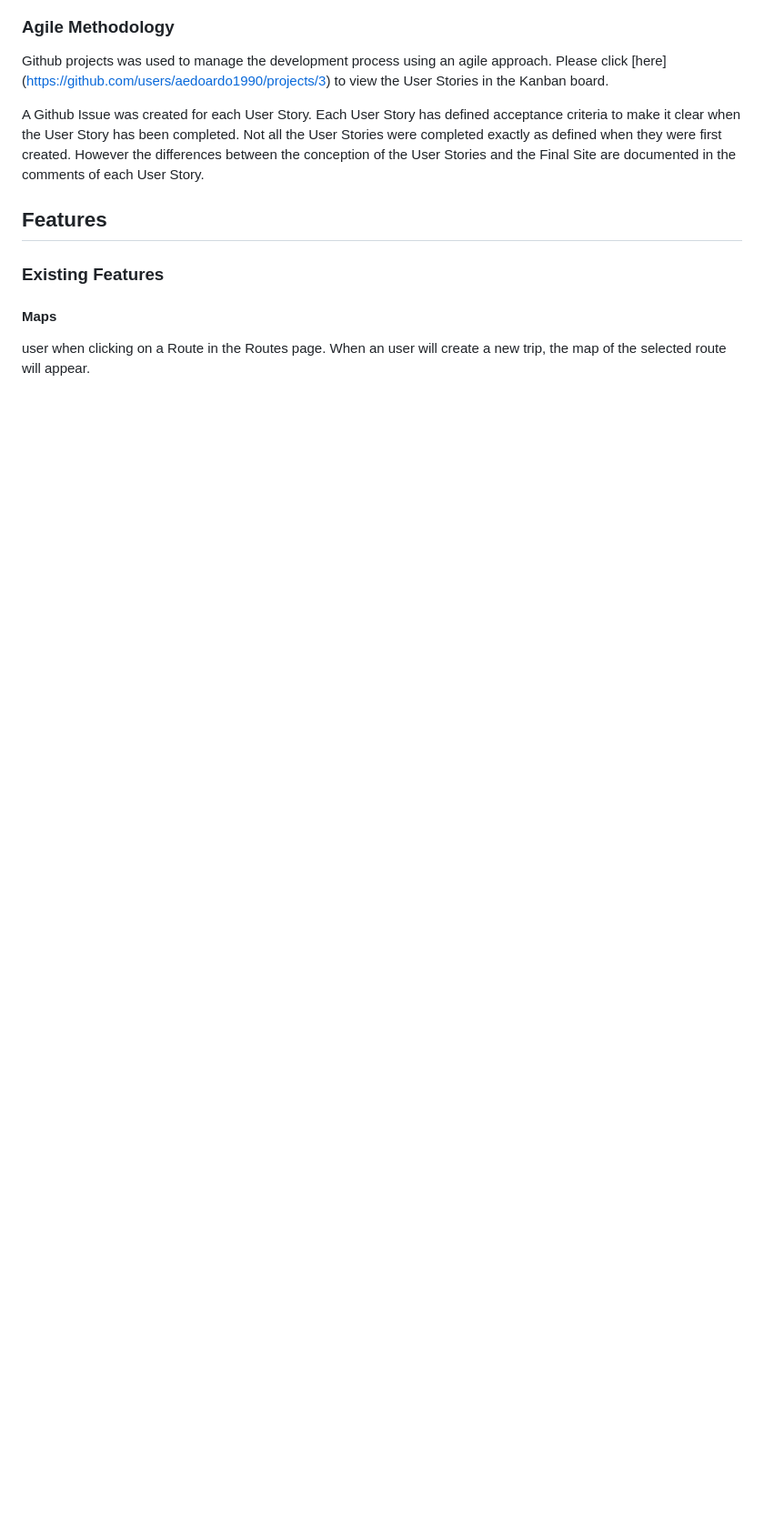
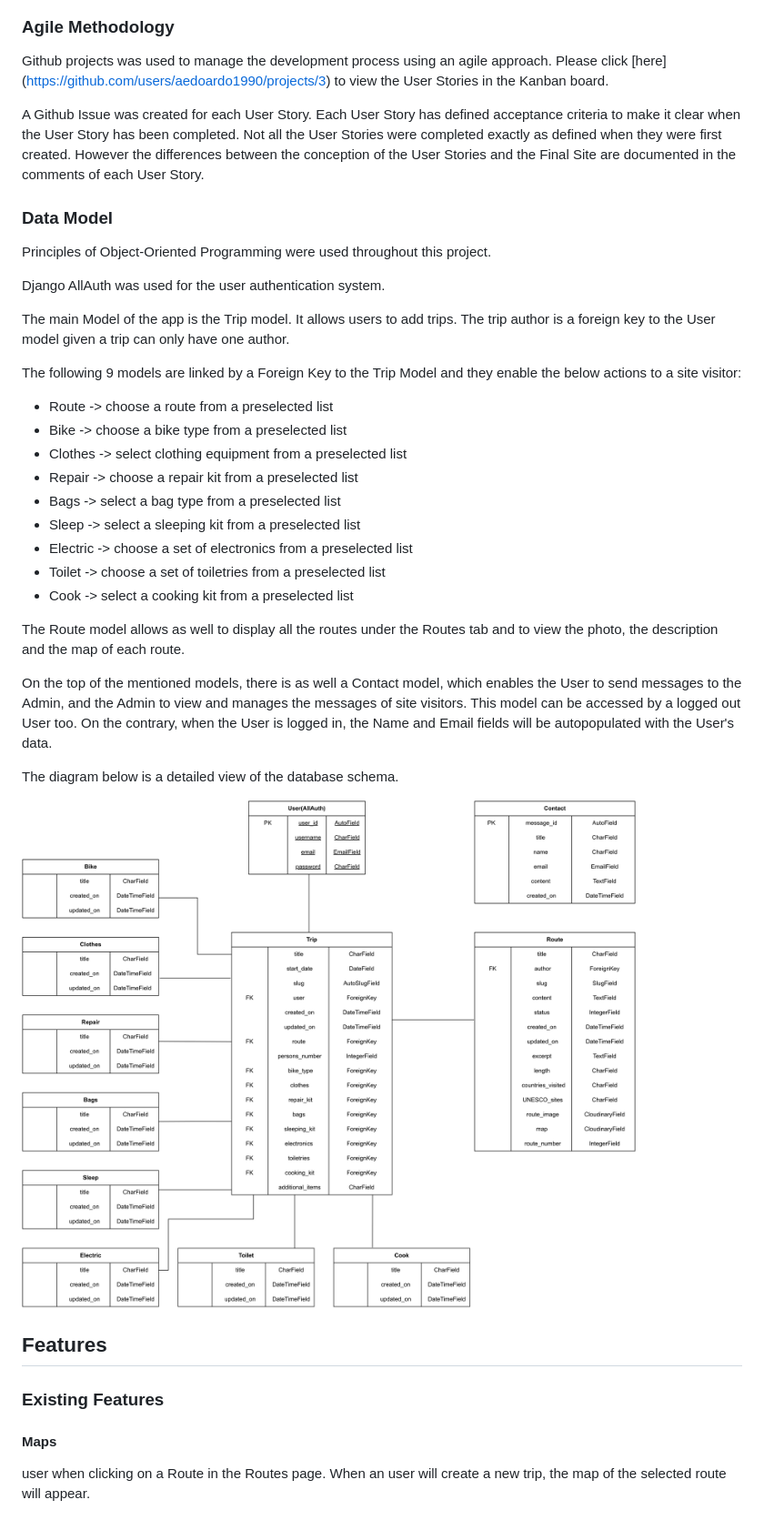
Before and after one commit to aedoardo1990/EU-BikePlanner, a Markdown page: README.md, the part around the change. Shown: that part at 91% size. GitHub-like rendering; pictures changed too: static/images/readme/EuroBikeDiagram.png (added); blank space fills up the shorter version.

Commit message:
add data model to readme

```diff
--- a/README.md
+++ b/README.md
@@ -123,6 +123,33 @@ Github projects was used to manage the development process using an agile approa
 
 A Github Issue was created for each User Story. Each User Story has defined acceptance criteria to make it clear when the User Story has been completed. Not all the User Stories were completed exactly as defined when they were first created. However the differences between the conception of the User Stories and the Final Site are documented in the comments of each User Story.
 
+### Data Model
+
+Principles of Object-Oriented Programming were used throughout this project.
+
+Django AllAuth was used for the user authentication system.
+
+The main Model of the app is the Trip model. It allows users to add trips. The trip author is a foreign key to the User model given a trip can only have one author.
+
+The following 9 models are linked by a Foreign Key to the Trip Model and they enable the below actions to a site visitor:
+- Route -> choose a route from a preselected list
+- Bike -> choose a bike type from a preselected list
+- Clothes  -> select clothing equipment from a preselected list
+- Repair -> choose a repair kit from a preselected list
+- Bags -> select a bag type from a preselected list
+- Sleep -> select a sleeping kit from a preselected list
+- Electric -> choose a set of electronics from a preselected list
+- Toilet -> choose a set of toiletries from a preselected list
+- Cook  -> select a cooking kit from a preselected list
+
+The Route model allows as well to display all the routes under the Routes tab and to view the photo, the description and the map of each route.
+
+On the top of the mentioned models, there is as well a Contact model, which enables the User to send messages to the Admin, and the Admin to view and manages the messages of site visitors. This model can be accessed by a logged out User too. On the contrary, when the User is logged in, the Name and Email fields will be autopopulated with the User's data.
+
+The diagram below is a detailed view of the database schema.
+
+![Diagram](static/images/readme/EuroBikeDiagram.png)
+
 ## Features
 
 ### Existing Features
```
